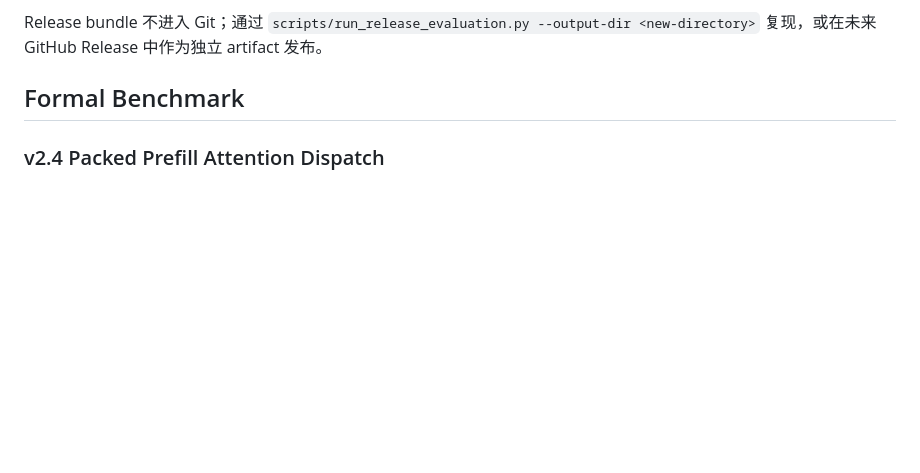
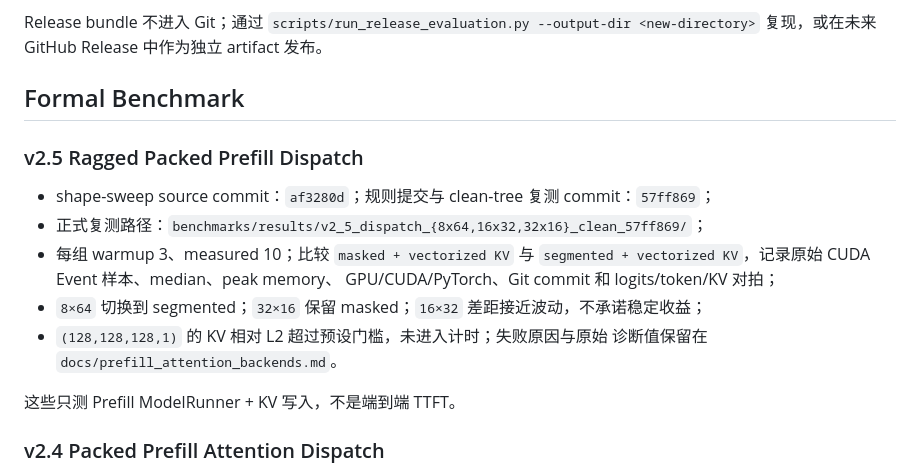
Before and after one commit to Eran-ovo/mini-llm-runtime, a Markdown page: docs/evidence_index.md, the part around the change. GitHub-like rendering; blank space fills up the shorter version.

```diff
--- a/docs/evidence_index.md
+++ b/docs/evidence_index.md
@@ -19,6 +19,19 @@ Release bundle 不进入 Git；通过
 中作为独立 artifact 发布。
 
 ## Formal Benchmark
+
+### v2.5 Ragged Packed Prefill Dispatch
+
+- shape-sweep source commit：`af3280d`；规则提交与 clean-tree 复测 commit：`57ff869`；
+- 正式复测路径：`benchmarks/results/v2_5_dispatch_{8x64,16x32,32x16}_clean_57ff869/`；
+- 每组 warmup 3、measured 10；比较 `masked + vectorized KV` 与
+  `segmented + vectorized KV`，记录原始 CUDA Event 样本、median、peak memory、
+  GPU/CUDA/PyTorch、Git commit 和 logits/token/KV 对拍；
+- `8×64` 切换到 segmented；`32×16` 保留 masked；`16×32` 差距接近波动，不承诺稳定收益；
+- `(128,128,128,1)` 的 KV 相对 L2 超过预设门槛，未进入计时；失败原因与原始
+  诊断值保留在 `docs/prefill_attention_backends.md`。
+
+这些只测 Prefill ModelRunner + KV 写入，不是端到端 TTFT。
 
 ### v2.4 Packed Prefill Attention Dispatch
 
```
Also changed, not shown: docs/prefill_attention_backends.md (+16 -0 lines).
